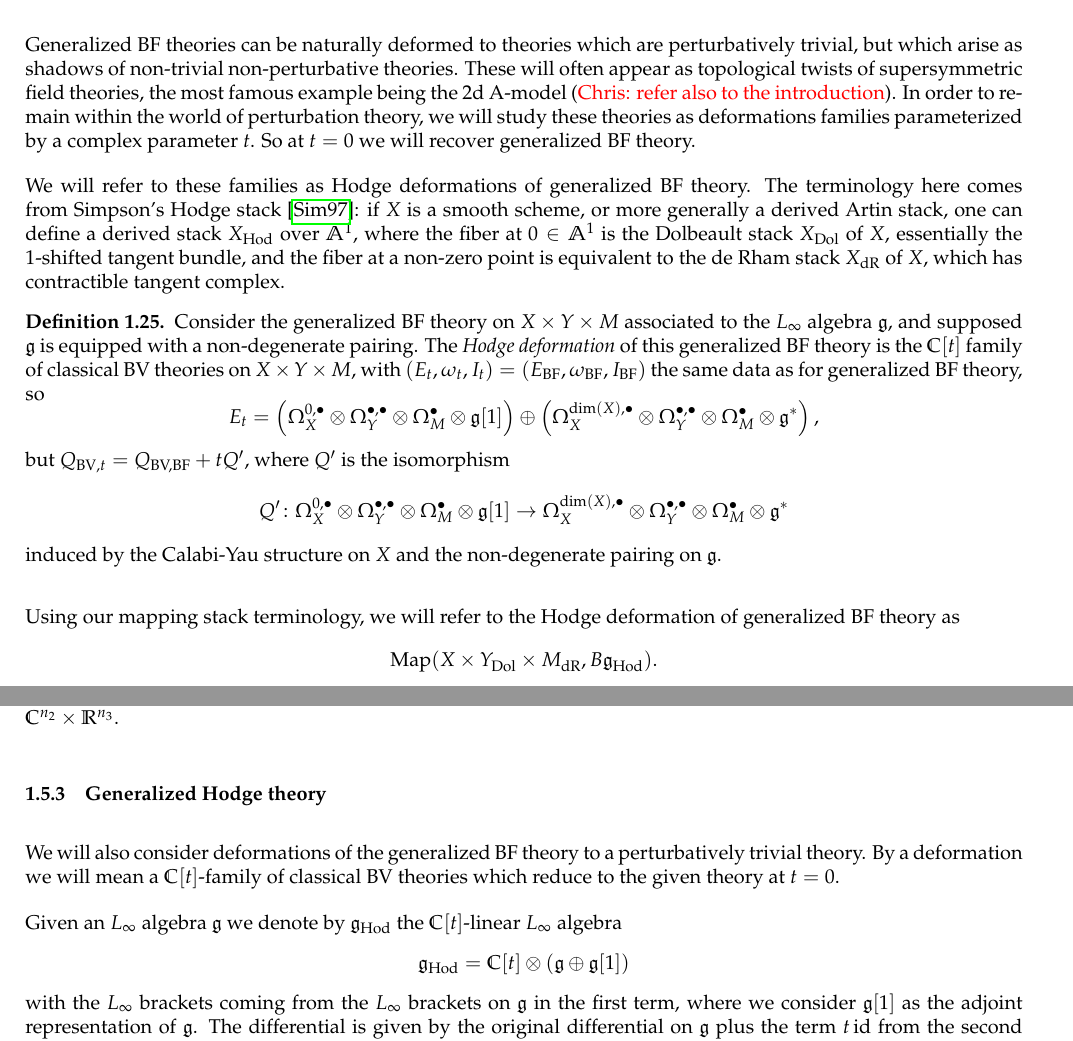
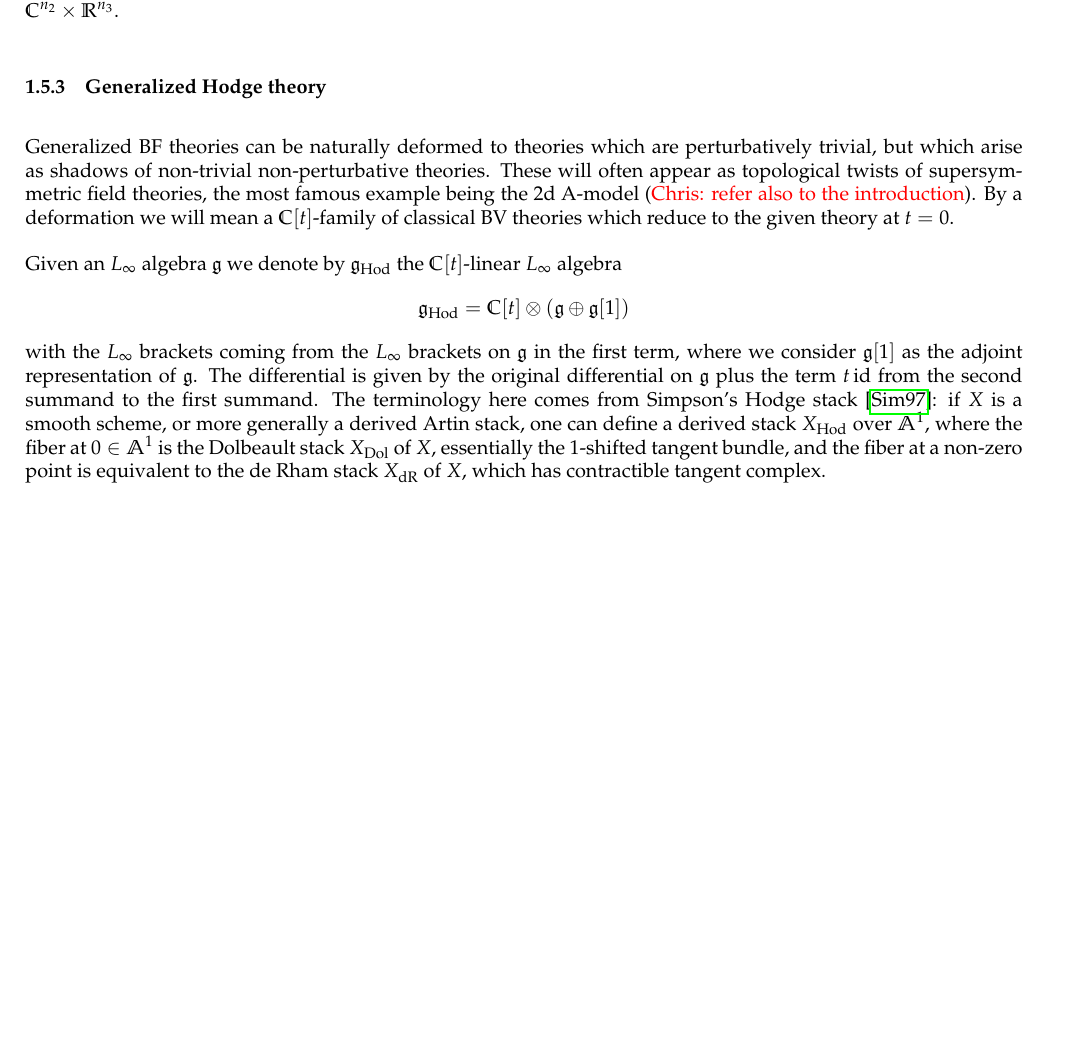
Before and after one commit to brianrwilliams/sugra, a LaTeX paper (paper.tex): two parts of pages 16 and 18 of 66 before the commit and part of page 18 of 66 after it, the two joined at a grey line, cut so that both start at the same text, the shorter picture padded with empty space. Compiled offline with pdfLaTeX.

Commit message:
Removed my Hodge family definition, and merged into Pavel's

```diff
--- a/paper.tex
+++ b/paper.tex
@@ -744,22 +744,6 @@ Then it carries an action of $\U(n_1)\times \U(n_2)\times \SO(n_3)$ given by the
 In fact, the $\SO(n_3)$-action given by the previous proposition extends to a homotopically trivial action in the sense of \cite[Section 2.4]{ElliottSafronov}.
 \end{remark}
 
-Generalized BF theories can be naturally deformed to theories which are perturbatively trivial, but which arise as shadows of non-trivial non-perturbative theories.  These will often appear as topological twists of supersymmetric field theories, the most famous example being the 2d A-model \chris{refer also to the introduction}.  In order to remain within the world of perturbation theory, we will study these theories as deformations families parameterized by a complex parameter $t$.  So at $t=0$ we will recover generalized BF theory.
-
-We will refer to these families as Hodge deformations of generalized BF theory.  The terminology here comes from Simpson's Hodge stack \cite{Simpson}: if $X$ is a smooth scheme, or more generally a derived Artin stack, one can define a derived stack $X_{\mr{Hod}}$ over $\bb A^1$, where the fiber at $0 \in \bb A^1$ is the Dolbeault stack $X_{\mr{Dol}}$ of $X$, essentially the 1-shifted tangent bundle, and the fiber at a non-zero point is equivalent to the de Rham stack $X_{\mr{dR}}$ of $X$, which has contractible tangent complex.
-
-\begin{definition} \label{Hodge_family_def}
-Consider the generalized BF theory on $X \times Y \times M$ associated to the $L_\infty$ algebra $\fg$, and supposed $\fg$ is equipped with a non-degenerate pairing.  The \emph{Hodge deformation} of this generalized BF theory is the $\CC[t]$ family of classical BV theories on $X \times Y \times M$, with $(E_t, \omega_t, I_t) = (E_{\mr{BF}}, \omega_{\mr{BF}}, I_{\mr{BF}})$ the same data as for generalized BF theory, so
-\[E_t = \left(\Omega^{0,\bu}_X \otimes \Omega^{\bu,\bu}_Y \otimes \Omega^\bu_M \otimes \fg[1] \right)\oplus \left(\Omega^{\dim(X),\bu}_X \otimes \Omega^{\bu,\bu}_Y \otimes \Omega^\bu_M\otimes \fg^*\right),\]
-but $Q_{\mr{BV},t} = Q_{\text{BV,BF}} + tQ'$, where $Q'$ is the isomorphism
-\[Q' \colon \Omega^{0,\bu}_X \otimes \Omega^{\bu,\bu}_Y \otimes \Omega^\bu_M \otimes \fg[1] \to
-\Omega^{\dim(X),\bu}_X \otimes \Omega^{\bu,\bu}_Y \otimes \Omega^\bu_M\otimes \fg^*\]
-induced by the Calabi-Yau structure on $X$ and the non-degenerate pairing on $\fg$.
-\end{definition}
-
-Using our mapping stack terminology, we will refer to the Hodge deformation of generalized BF theory as
-\[\mr{Map}(X \times Y_{\mr{Dol}} \times M_{\mr{dR}}, B\gg_{\mr{Hod}}).\]
-
 \subsubsection{Generalized Chern--Simons Theory} \label{gen_CS_section}
 The next class of examples of classical BV theories we give are generalizations of Chern-Simons theory. Unlike the example of the generalized BF theory, these theories are not of cotangent type.
 
@@ -835,12 +819,11 @@ Then it carries an action of $\MU(n_1)\times \U(n_2)\times \SO(n_3)$ given by th
 \end{prop}
 
 \subsubsection{Generalized Hodge theory}
-
-We will also consider deformations of the generalized BF theory to a perturbatively trivial theory. By a deformation we will mean a $\CC[t]$-family of classical BV theories which reduce to the given theory at $t=0$.
+Generalized BF theories can be naturally deformed to theories which are perturbatively trivial, but which arise as shadows of non-trivial non-perturbative theories.  These will often appear as topological twists of supersymmetric field theories, the most famous example being the 2d A-model \chris{refer also to the introduction}. By a deformation we will mean a $\CC[t]$-family of classical BV theories which reduce to the given theory at $t=0$.
 
 Given an $L_\infty$ algebra $\fg$ we denote by $\fg_{\Hod}$ the $\CC[t]$-linear $L_\infty$ algebra
 \[\fg_{\Hod} = \CC[t]\otimes (\fg\oplus \fg[1])\]
-with the $L_\infty$ brackets coming from the $L_\infty$ brackets on $\fg$ in the first term, where we consider $\fg[1]$ as the adjoint representation of $\fg$. The differential is given by the original differential on $\fg$ plus the term $t\id$ from the second summand to the first summand.
+with the $L_\infty$ brackets coming from the $L_\infty$ brackets on $\fg$ in the first term, where we consider $\fg[1]$ as the adjoint representation of $\fg$. The differential is given by the original differential on $\fg$ plus the term $t\id$ from the second summand to the first summand.  The terminology here comes from Simpson's Hodge stack \cite{Simpson}: if $X$ is a smooth scheme, or more generally a derived Artin stack, one can define a derived stack $X_{\mr{Hod}}$ over $\bb A^1$, where the fiber at $0 \in \bb A^1$ is the Dolbeault stack $X_{\mr{Dol}}$ of $X$, essentially the 1-shifted tangent bundle, and the fiber at a non-zero point is equivalent to the de Rham stack $X_{\mr{dR}}$ of $X$, which has contractible tangent complex.
 
 If $\fg$ carries a nondegenerate invariant symmetric paiirng of degree $d$, so does $\fg_{\Hod}$.
 
```
Also changed, not shown: paper.tex (7 more changed lines).
